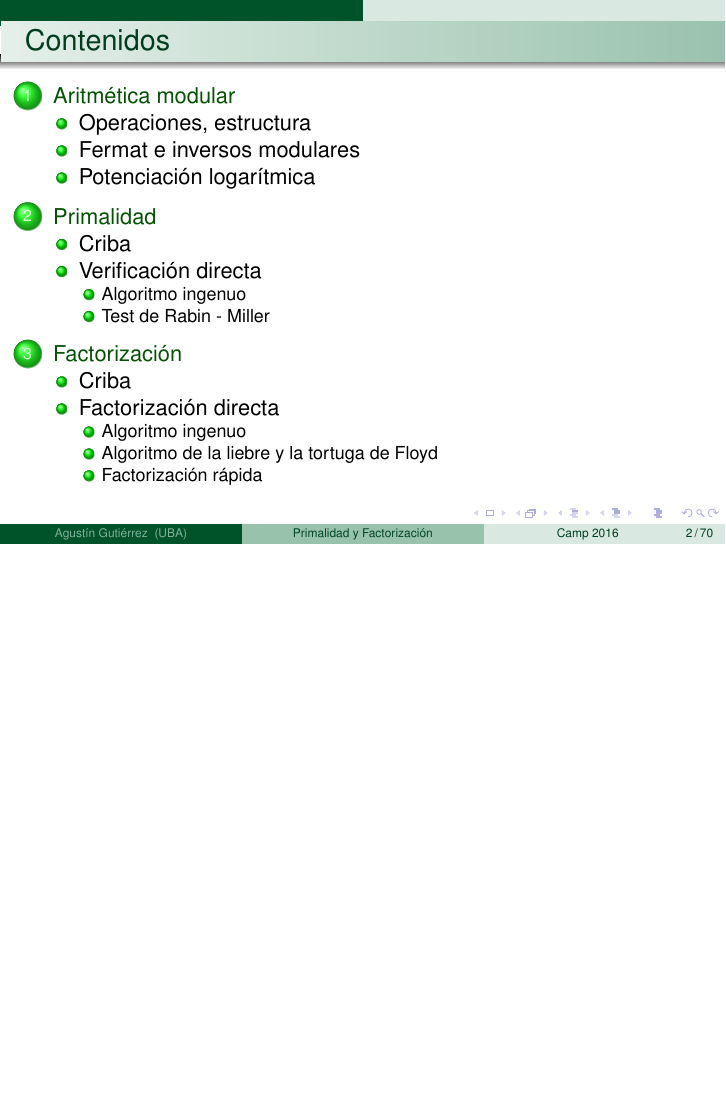
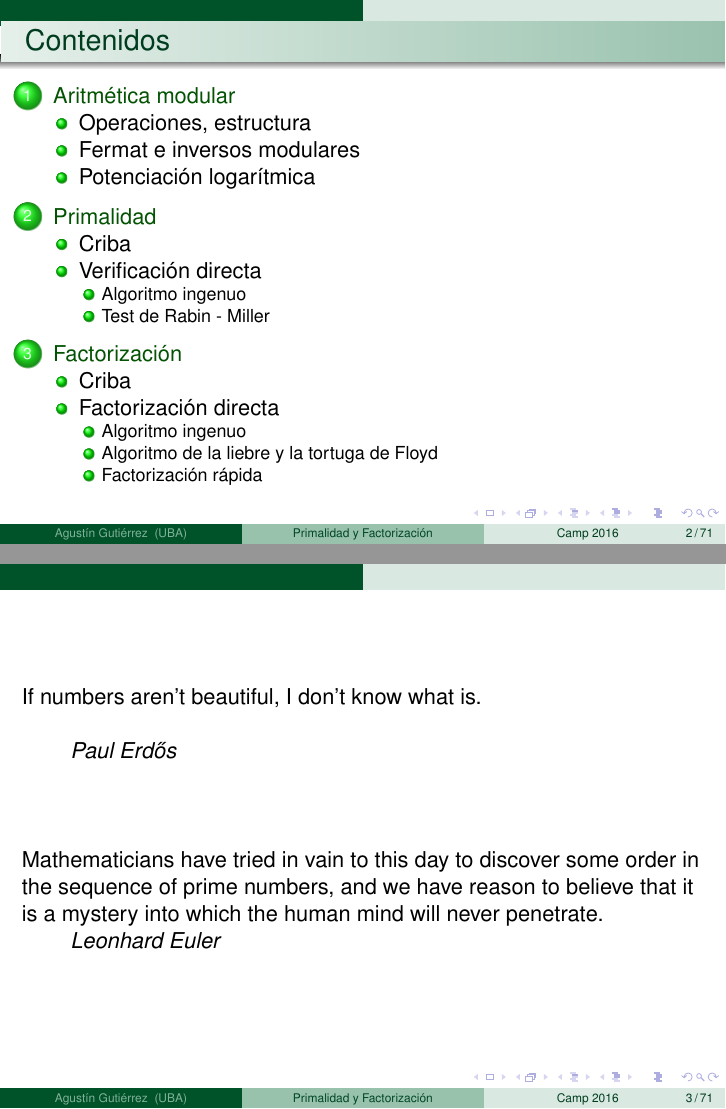
Before and after one commit to elsantodel90/trainingcampcuba2016, LaTeX slides (primalidad/primalidad.tex): page 2 of 85 before the commit and pages 2 and 3 of 86 after it, the two joined at a grey line, the shorter picture padded with empty space. Compiled offline with pdfLaTeX.

Commit message:
Agrego quotes

```diff
--- a/primalidad/primalidad.tex
+++ b/primalidad/primalidad.tex
@@ -115,6 +115,24 @@
   % You might wish to add the option [pausesections]
 \end{frame}
 
+
+\begin{frame}
+  If numbers aren't beautiful, I don't know what is.
+
+  \
+
+  \ \ \ \ \ \ \ \ \textit{Paul Erdős}
+
+  \
+
+  \
+
+  \
+
+  Mathematicians have tried in vain to this day to discover some order in the sequence of prime numbers, and we have reason to believe that it is a mystery into which the human mind will never penetrate.
+
+  \ \ \ \ \ \ \ \ \textit{Leonhard Euler}
+\end{frame}
 
 
 \section{Aritmética modular}
```
Also changed, not shown: primalidad/primalidad.pdf.
